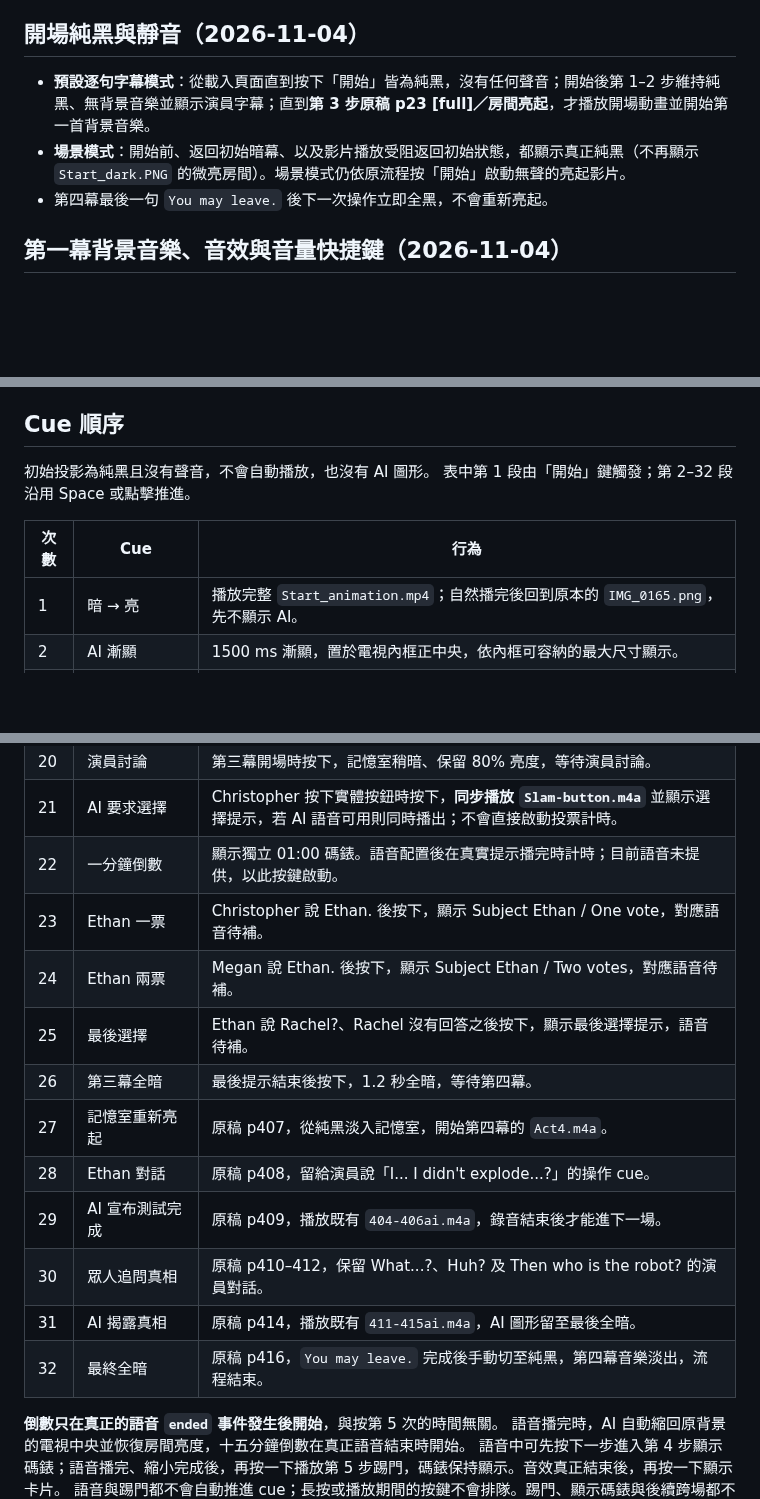
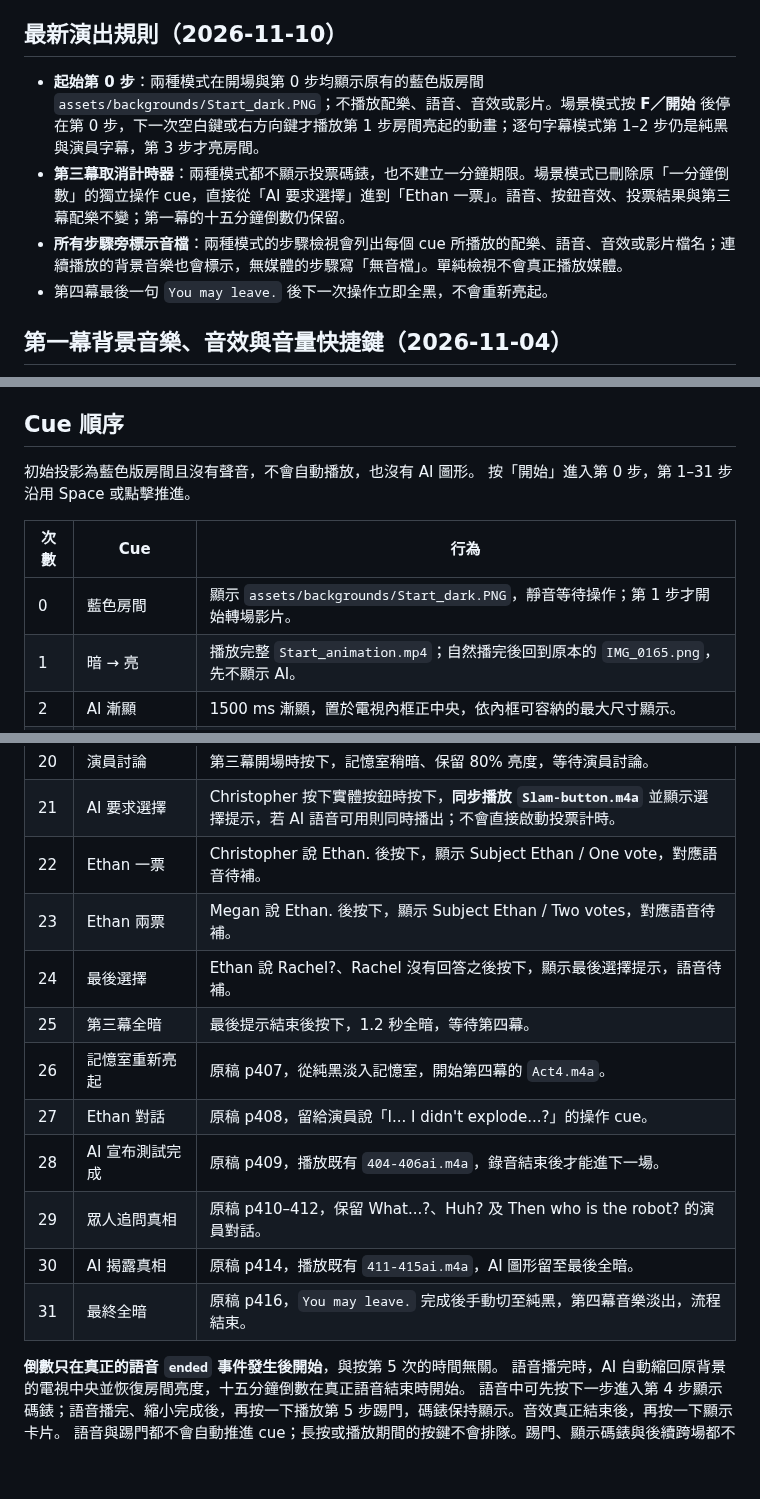
Before and after one commit to mymcworld3-droid/Ai-shape, a Markdown page: README.md, 3 parts joined by grey strips. Drawn GitHub-style; blank space fills up the shorter version.

```diff
--- a/README.md
+++ b/README.md
@@ -16,10 +16,11 @@
 素材載入完成後也可按 **F** 開始；開始後再按 F 不會重播或跳步。
 開始時會要求全螢幕，Escape 可退出；退出後也不會重新顯示按鍵。
 
-## 開場純黑與靜音（2026-11-04）
+## 最新演出規則（2026-11-10）
 
-- **預設逐句字幕模式**：從載入頁面直到按下「開始」皆為純黑，沒有任何聲音；開始後第 1–2 步維持純黑、無背景音樂並顯示演員字幕；直到**第 3 步原稿 p23 [full]／房間亮起**，才播放開場動畫並開始第一首背景音樂。
-- **場景模式**：開始前、返回初始暗幕、以及影片播放受阻返回初始狀態，都顯示真正純黑（不再顯示 `Start_dark.PNG` 的微亮房間）。場景模式仍依原流程按「開始」啟動無聲的亮起影片。
+- **起始第 0 步**：兩種模式在開場與第 0 步均顯示原有的藍色版房間 `assets/backgrounds/Start_dark.PNG`；不播放配樂、語音、音效或影片。場景模式按 **F／開始** 後停在第 0 步，下一次空白鍵或右方向鍵才播放第 1 步房間亮起的動畫；逐句字幕模式第 1–2 步仍是純黑與演員字幕，第 3 步才亮房間。
+- **第三幕取消計時器**：兩種模式都不顯示投票碼錶，也不建立一分鐘期限。場景模式已刪除原「一分鐘倒數」的獨立操作 cue，直接從「AI 要求選擇」進到「Ethan 一票」。語音、按鈕音效、投票結果與第三幕配樂不變；第一幕的十五分鐘倒數仍保留。
+- **所有步驟旁標示音檔**：兩種模式的步驟檢視會列出每個 cue 所播放的配樂、語音、音效或影片檔名；連續播放的背景音樂也會標示，無媒體的步驟寫「無音檔」。單純檢視不會真正播放媒體。
 - 第四幕最後一句 `You may leave.` 後下一次操作立即全黑，不會重新亮起。
 
 ## 第一幕背景音樂、音效與音量快捷鍵（2026-11-04）
@@ -102,11 +103,12 @@
 
 ## Cue 順序
 
-初始投影為純黑且沒有聲音，不會自動播放，也沒有 AI 圖形。
-表中第 1 段由「開始」鍵觸發；第 2–32 段沿用 Space 或點擊推進。
+初始投影為藍色版房間且沒有聲音，不會自動播放，也沒有 AI 圖形。
+按「開始」進入第 0 步，第 1–31 步沿用 Space 或點擊推進。
 
 | 次數 | Cue | 行為 |
 | --- | --- | --- |
+| 0 | 藍色房間 | 顯示 `assets/backgrounds/Start_dark.PNG`，靜音等待操作；第 1 步才開始轉場影片。 |
 | 1 | 暗 → 亮 | 播放完整 `Start_animation.mp4`；自然播完後回到原本的 `IMG_0165.png`，先不顯示 AI。 |
 | 2 | AI 漸顯 | 1500 ms 漸顯，置於電視內框正中央，依內框可容納的最大尺寸顯示。 |
 | 3 | 歡迎語音 | AI 圖形放大到前景，原房間保持構圖並漸暗；播放最新上傳的約 22.36 秒語音。播完圖形縮回、恢復房間亮度。 |
@@ -128,17 +130,16 @@
 | 19 | 回到記憶室 | 自白最後一句結束、燈光恢復時按下，1 秒淡回記憶室，停留等待第三幕。 |
 | 20 | 演員討論 | 第三幕開場時按下，記憶室稍暗、保留 80% 亮度，等待演員討論。 |
 | 21 | AI 要求選擇 | Christopher 按下實體按鈕時按下，**同步播放 `Slam-button.m4a`** 並顯示選擇提示，若 AI 語音可用則同時播出；不會直接啟動投票計時。 |
-| 22 | 一分鐘倒數 | 顯示獨立 01:00 碼錶。語音配置後在真實提示播完時計時；目前語音未提供，以此按鍵啟動。 |
-| 23 | Ethan 一票 | Christopher 說 Ethan. 後按下，顯示 Subject Ethan / One vote，對應語音待補。 |
-| 24 | Ethan 兩票 | Megan 說 Ethan. 後按下，顯示 Subject Ethan / Two votes，對應語音待補。 |
-| 25 | 最後選擇 | Ethan 說 Rachel?、Rachel 沒有回答之後按下，顯示最後選擇提示，語音待補。 |
-| 26 | 第三幕全暗 | 最後提示結束後按下，1.2 秒全暗，等待第四幕。 |
-| 27 | 記憶室重新亮起 | 原稿 p407，從純黑淡入記憶室，開始第四幕的 `Act4.m4a`。 |
-| 28 | Ethan 對話 | 原稿 p408，留給演員說「I... I didn't explode...?」的操作 cue。 |
-| 29 | AI 宣布測試完成 | 原稿 p409，播放既有 `404-406ai.m4a`，錄音結束後才能進下一場。 |
-| 30 | 眾人追問真相 | 原稿 p410–412，保留 What...?、Huh? 及 Then who is the robot? 的演員對話。 |
-| 31 | AI 揭露真相 | 原稿 p414，播放既有 `411-415ai.m4a`，AI 圖形留至最後全暗。 |
-| 32 | 最終全暗 | 原稿 p416，`You may leave.` 完成後手動切至純黑，第四幕音樂淡出，流程結束。 |
+| 22 | Ethan 一票 | Christopher 說 Ethan. 後按下，顯示 Subject Ethan / One vote，對應語音待補。 |
+| 23 | Ethan 兩票 | Megan 說 Ethan. 後按下，顯示 Subject Ethan / Two votes，對應語音待補。 |
+| 24 | 最後選擇 | Ethan 說 Rachel?、Rachel 沒有回答之後按下，顯示最後選擇提示，語音待補。 |
+| 25 | 第三幕全暗 | 最後提示結束後按下，1.2 秒全暗，等待第四幕。 |
+| 26 | 記憶室重新亮起 | 原稿 p407，從純黑淡入記憶室，開始第四幕的 `Act4.m4a`。 |
+| 27 | Ethan 對話 | 原稿 p408，留給演員說「I... I didn't explode...?」的操作 cue。 |
+| 28 | AI 宣布測試完成 | 原稿 p409，播放既有 `404-406ai.m4a`，錄音結束後才能進下一場。 |
+| 29 | 眾人追問真相 | 原稿 p410–412，保留 What...?、Huh? 及 Then who is the robot? 的演員對話。 |
+| 30 | AI 揭露真相 | 原稿 p414，播放既有 `411-415ai.m4a`，AI 圖形留至最後全暗。 |
+| 31 | 最終全暗 | 原稿 p416，`You may leave.` 完成後手動切至純黑，第四幕音樂淡出，流程結束。 |
 
 **倒數只在真正的語音 `ended` 事件發生後開始**，與按第 5 次的時間無關。
 語音播完時，AI 自動縮回原背景的電視中央並恢復房間亮度，十五分鐘倒數在真正語音結束時開始。
```
Also changed, not shown: other parts of README.md (+12 -12 lines).
